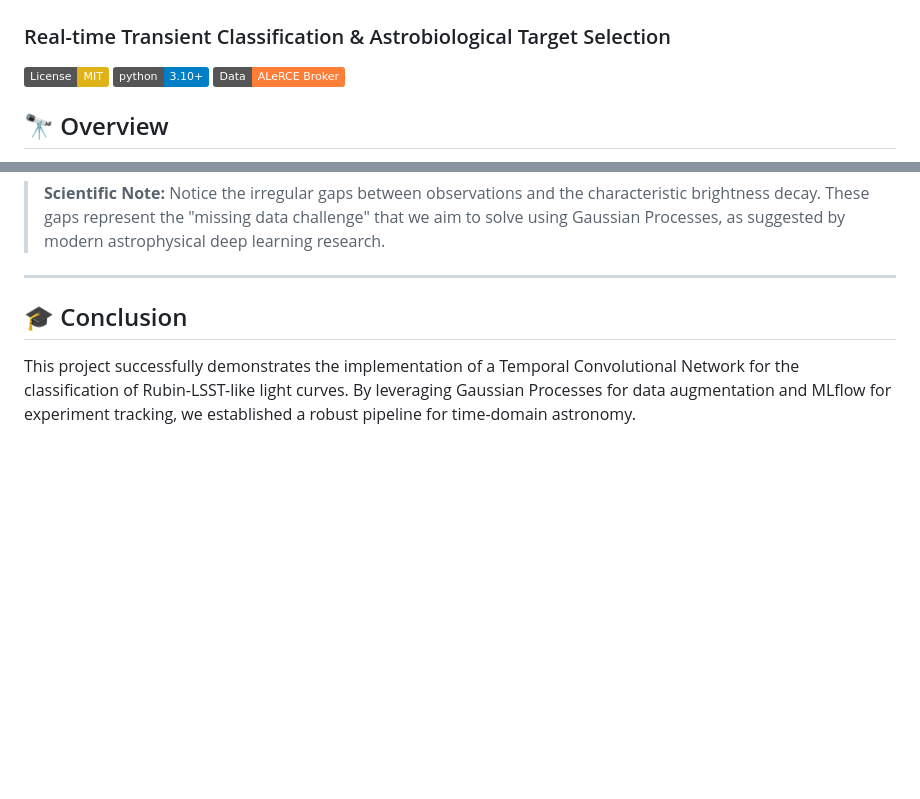
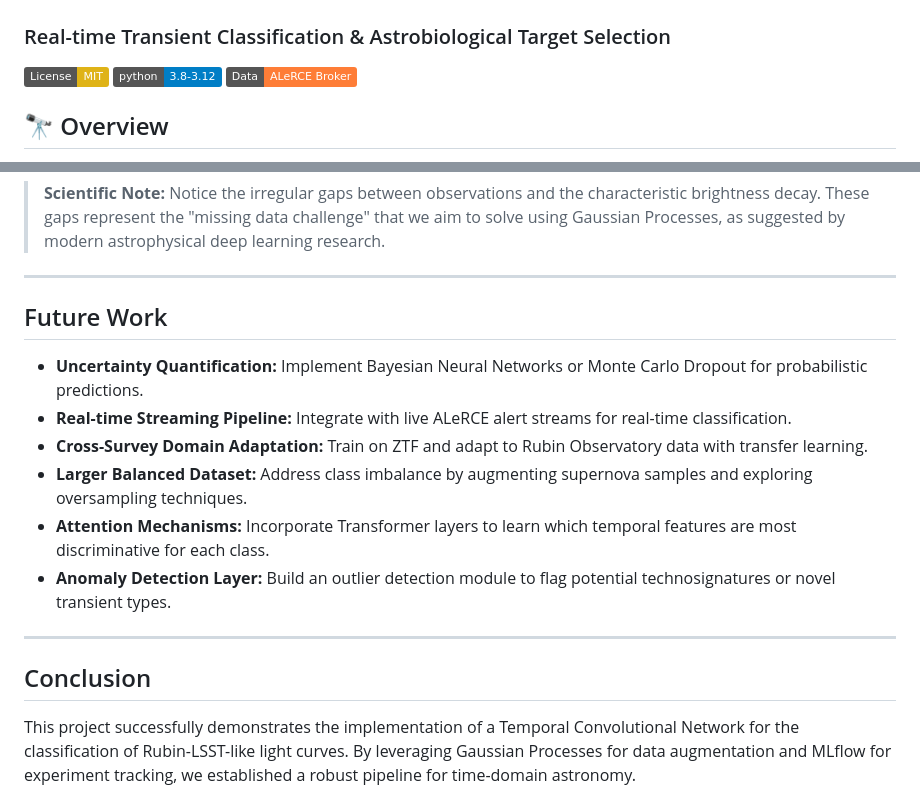
Before and after one commit to giulianabarbieri/DeepRubin-Explorer, a Markdown page: README.md, 2 parts joined by grey strips. Drawn GitHub-style; badges without logos; blank space fills up the shorter version.

```diff
--- a/README.md
+++ b/README.md
@@ -2,7 +2,7 @@
 ### Real-time Transient Classification & Astrobiological Target Selection
 
 [![License: MIT](https://img.shields.io/badge/License-MIT-yellow.svg)](https://opensource.org/licenses/MIT)
-[![Python 3.10+](https://img.shields.io/badge/python-3.10+-blue.svg)](https://www.python.org/downloads/)
+[![Python 3.8-3.12](https://img.shields.io/badge/python-3.8--3.12-blue.svg)](https://www.python.org/downloads/)
 [![Data: ALeRCE Broker](https://img.shields.io/badge/Data-ALeRCE%20Broker-orange)](https://alerce.online/)
 
 ## 🔭 Overview
@@ -198,7 +199,18 @@ The project currently explores real-time astronomical transients. Below is an ex
 
 ---
 
-## 🎓 Conclusion
+## Future Work
+
+- **Uncertainty Quantification:** Implement Bayesian Neural Networks or Monte Carlo Dropout for probabilistic predictions.
+- **Real-time Streaming Pipeline:** Integrate with live ALeRCE alert streams for real-time classification.
+- **Cross-Survey Domain Adaptation:** Train on ZTF and adapt to Rubin Observatory data with transfer learning.
+- **Larger Balanced Dataset:** Address class imbalance by augmenting supernova samples and exploring oversampling techniques.
+- **Attention Mechanisms:** Incorporate Transformer layers to learn which temporal features are most discriminative for each class.
+- **Anomaly Detection Layer:** Build an outlier detection module to flag potential technosignatures or novel transient types.
+
+---
+
+## Conclusion
 
 This project successfully demonstrates the implementation of a Temporal Convolutional Network for the classification of Rubin-LSST-like light curves. By leveraging Gaussian Processes for data augmentation and MLflow for experiment tracking, we established a robust pipeline for time-domain astronomy.
 
```
Also changed, not shown: other parts of README.md (+34 -33 lines).
